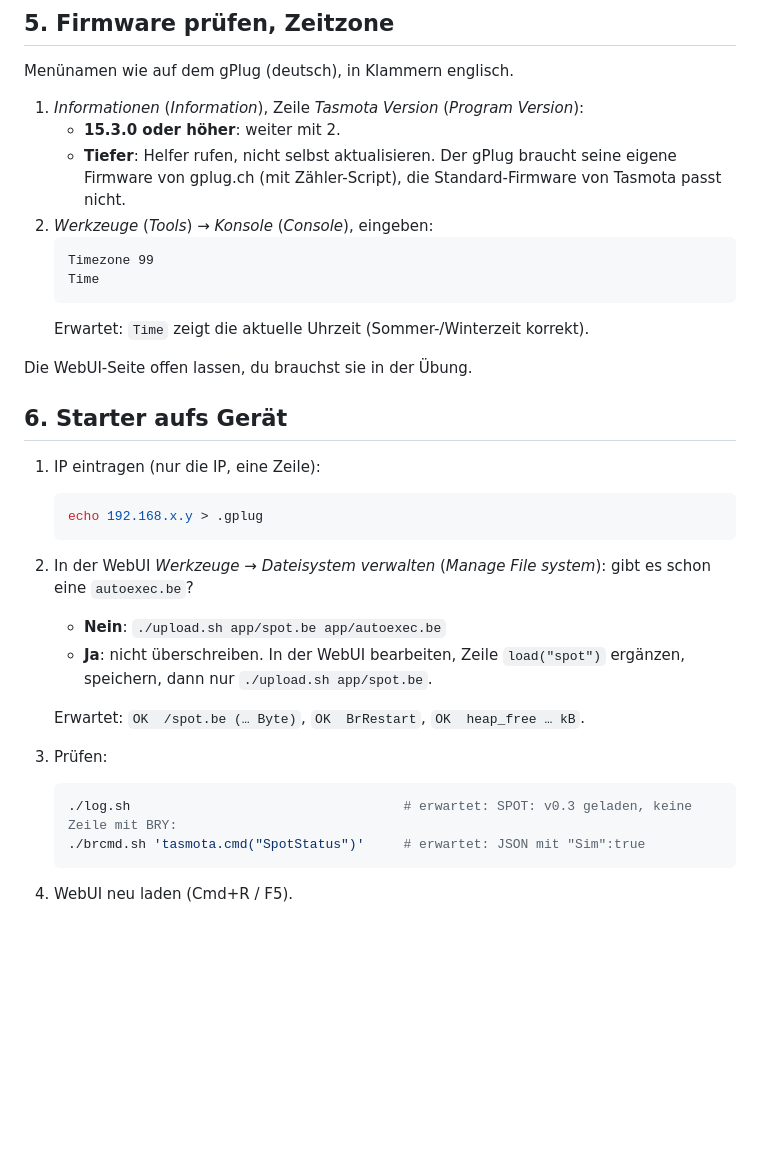
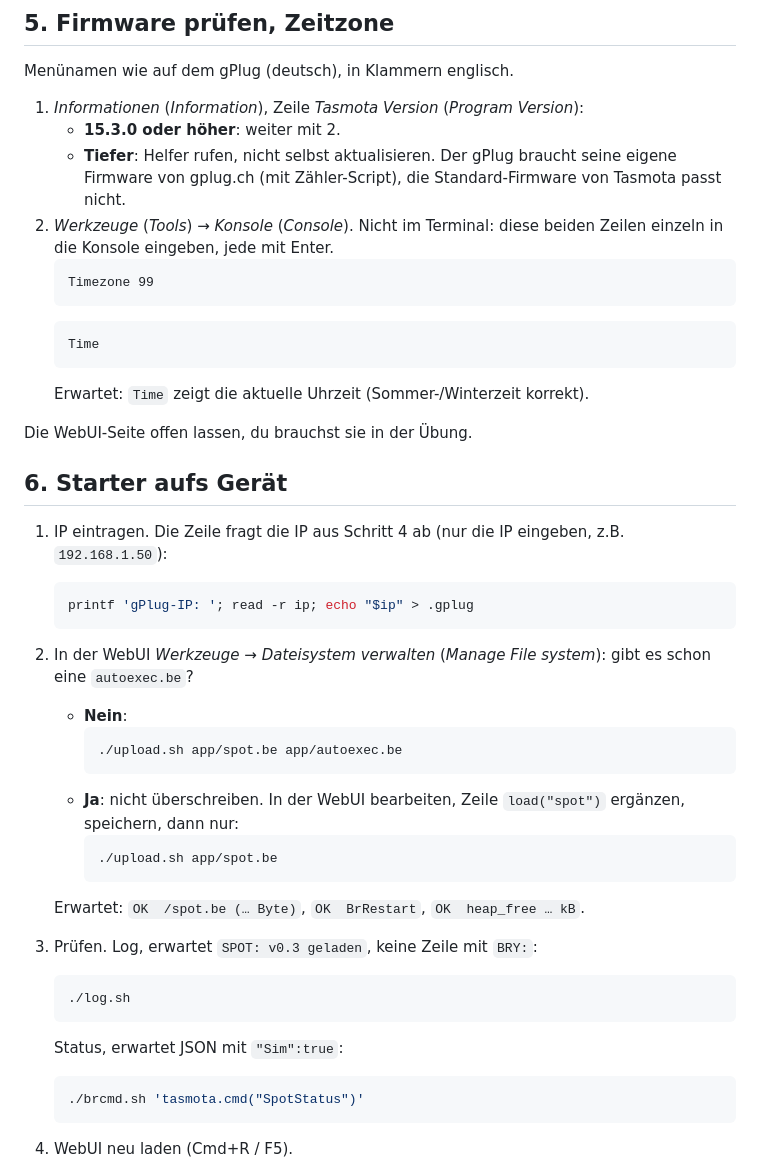
Before and after one commit to jluthiger/gplug-workshop, a Markdown page: RUNBOOK.md, the part around one of its changes. Drawn GitHub-style; blank space fills up the shorter version.

````diff
--- a/RUNBOOK.md
+++ b/RUNBOOK.md
@@ -104,9 +127,12 @@ Menünamen wie auf dem gPlug (deutsch), in Klammern englisch.
    - **15.3.0 oder höher**: weiter mit 2.
    - **Tiefer**: Helfer rufen, nicht selbst aktualisieren. Der gPlug braucht seine eigene Firmware
      von gplug.ch (mit Zähler-Script), die Standard-Firmware von Tasmota passt nicht.
-2. *Werkzeuge* (*Tools*) → *Konsole* (*Console*), eingeben:
+2. *Werkzeuge* (*Tools*) → *Konsole* (*Console*). Nicht im Terminal: diese beiden Zeilen einzeln in
+   die Konsole eingeben, jede mit Enter.
    ```
    Timezone 99
+   ```
+   ```
    Time
    ```
    Erwartet: `Time` zeigt die aktuelle Uhrzeit (Sommer-/Winterzeit korrekt).
@@ -115,21 +141,30 @@ Die WebUI-Seite offen lassen, du brauchst sie in der Übung.
 
 ## 6. Starter aufs Gerät
 
-1. IP eintragen (nur die IP, eine Zeile):
+1. IP eintragen. Die Zeile fragt die IP aus Schritt 4 ab (nur die IP eingeben, z.B. `192.168.1.50`):
    ```sh
-   echo 192.168.x.y > .gplug
+   printf 'gPlug-IP: '; read -r ip; echo "$ip" > .gplug
    ```
 2. In der WebUI *Werkzeuge* → *Dateisystem verwalten* (*Manage File system*): gibt es schon eine
    `autoexec.be`?
-   - **Nein**: `./upload.sh app/spot.be app/autoexec.be`
+   - **Nein**:
+     ```sh
+     ./upload.sh app/spot.be app/autoexec.be
+     ```
    - **Ja**: nicht überschreiben. In der WebUI bearbeiten, Zeile `load("spot")` ergänzen,
-     speichern, dann nur `./upload.sh app/spot.be`.
+     speichern, dann nur:
+     ```sh
+     ./upload.sh app/spot.be
+     ```
 
    Erwartet: `OK  /spot.be (… Byte)`, `OK  BrRestart`, `OK  heap_free … kB`.
-3. Prüfen:
+3. Prüfen. Log, erwartet `SPOT: v0.3 geladen`, keine Zeile mit `BRY:`:
    ```sh
-   ./log.sh                                   # erwartet: SPOT: v0.3 geladen, keine Zeile mit BRY:
-   ./brcmd.sh 'tasmota.cmd("SpotStatus")'     # erwartet: JSON mit "Sim":true
+   ./log.sh
+   ```
+   Status, erwartet JSON mit `"Sim":true`:
+   ```sh
+   ./brcmd.sh 'tasmota.cmd("SpotStatus")'
    ```
 4. WebUI neu laden (Cmd+R / F5).
 
````
Also changed, not shown: other parts of RUNBOOK.md (+45 -22 lines).
